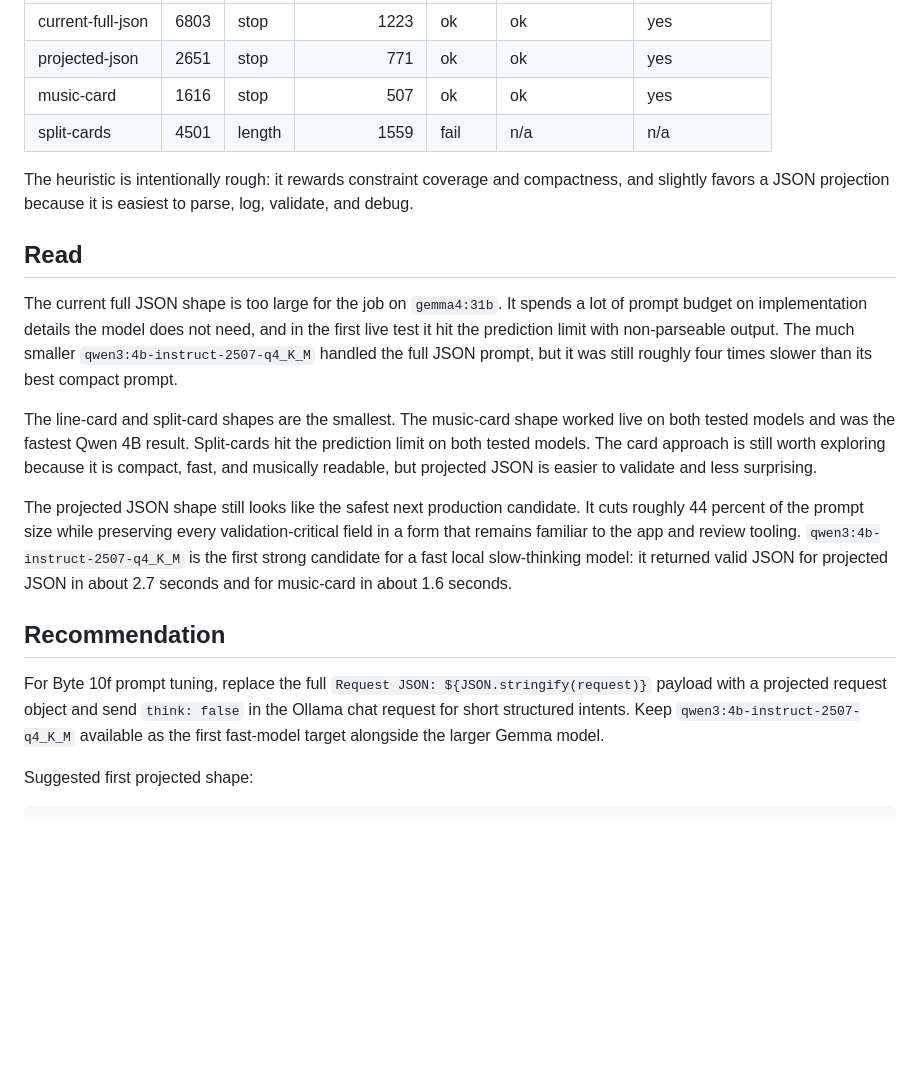
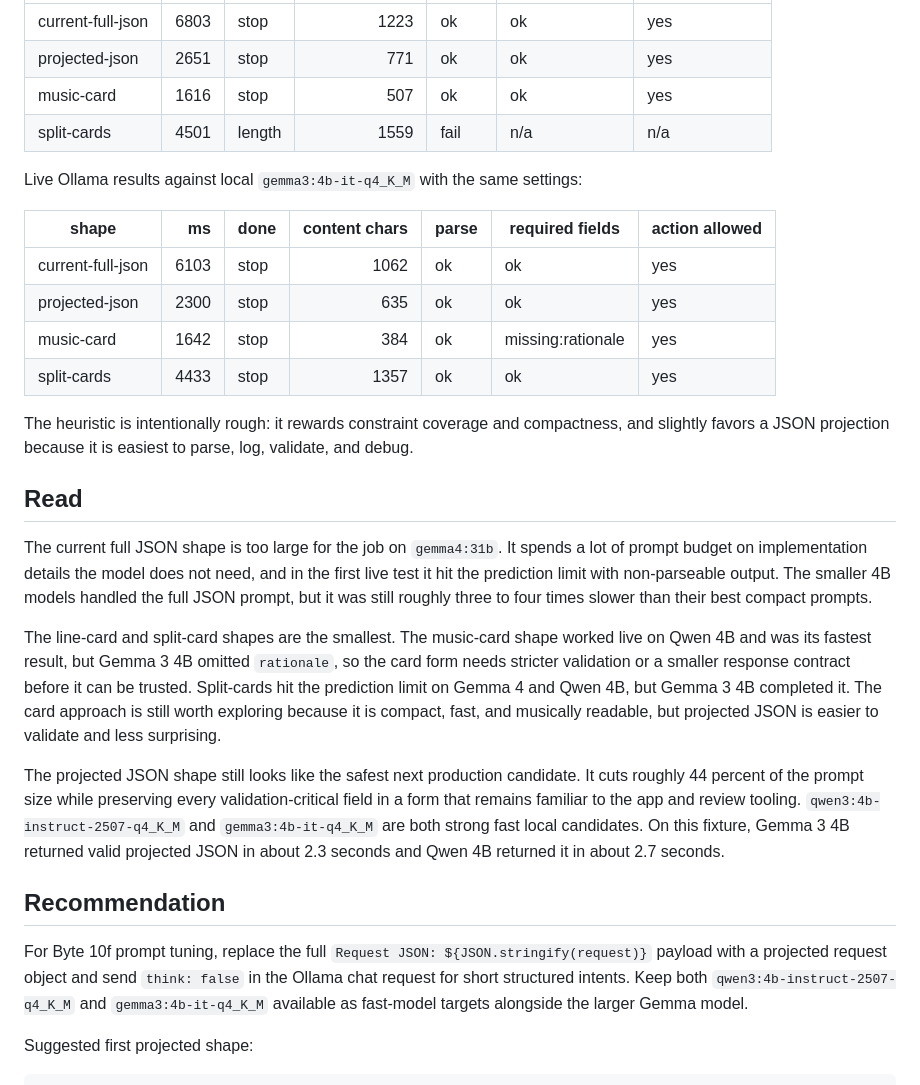
Before and after one commit to ArneGleason/grow, a Markdown page: docs/experiments/2026-05-31-thought-prompt-shapes.md, the part around the change. Drawn GitHub-style; blank space fills up the shorter version.

Commit message:
Record Gemma 3 4B prompt probe

```diff
--- a/docs/experiments/2026-05-31-thought-prompt-shapes.md
+++ b/docs/experiments/2026-05-31-thought-prompt-shapes.md
@@ -53,19 +53,28 @@ Live Ollama results against local `qwen3:4b-instruct-2507-q4_K_M` with the same
 | music-card | 1616 | stop | 507 | ok | ok | yes |
 | split-cards | 4501 | length | 1559 | fail | n/a | n/a |
 
+Live Ollama results against local `gemma3:4b-it-q4_K_M` with the same settings:
+
+| shape | ms | done | content chars | parse | required fields | action allowed |
+| --- | ---: | --- | ---: | --- | --- | --- |
+| current-full-json | 6103 | stop | 1062 | ok | ok | yes |
+| projected-json | 2300 | stop | 635 | ok | ok | yes |
+| music-card | 1642 | stop | 384 | ok | missing:rationale | yes |
+| split-cards | 4433 | stop | 1357 | ok | ok | yes |
+
 The heuristic is intentionally rough: it rewards constraint coverage and compactness, and slightly favors a JSON projection because it is easiest to parse, log, validate, and debug.
 
 ## Read
 
-The current full JSON shape is too large for the job on `gemma4:31b`. It spends a lot of prompt budget on implementation details the model does not need, and in the first live test it hit the prediction limit with non-parseable output. The much smaller `qwen3:4b-instruct-2507-q4_K_M` handled the full JSON prompt, but it was still roughly four times slower than its best compact prompt.
+The current full JSON shape is too large for the job on `gemma4:31b`. It spends a lot of prompt budget on implementation details the model does not need, and in the first live test it hit the prediction limit with non-parseable output. The smaller 4B models handled the full JSON prompt, but it was still roughly three to four times slower than their best compact prompts.
 
-The line-card and split-card shapes are the smallest. The music-card shape worked live on both tested models and was the fastest Qwen 4B result. Split-cards hit the prediction limit on both tested models. The card approach is still worth exploring because it is compact, fast, and musically readable, but projected JSON is easier to validate and less surprising.
+The line-card and split-card shapes are the smallest. The music-card shape worked live on Qwen 4B and was its fastest result, but Gemma 3 4B omitted `rationale`, so the card form needs stricter validation or a smaller response contract before it can be trusted. Split-cards hit the prediction limit on Gemma 4 and Qwen 4B, but Gemma 3 4B completed it. The card approach is still worth exploring because it is compact, fast, and musically readable, but projected JSON is easier to validate and less surprising.
 
-The projected JSON shape still looks like the safest next production candidate. It cuts roughly 44 percent of the prompt size while preserving every validation-critical field in a form that remains familiar to the app and review tooling. `qwen3:4b-instruct-2507-q4_K_M` is the first strong candidate for a fast local slow-thinking model: it returned valid JSON for projected JSON in about 2.7 seconds and for music-card in about 1.6 seconds.
+The projected JSON shape still looks like the safest next production candidate. It cuts roughly 44 percent of the prompt size while preserving every validation-critical field in a form that remains familiar to the app and review tooling. `qwen3:4b-instruct-2507-q4_K_M` and `gemma3:4b-it-q4_K_M` are both strong fast local candidates. On this fixture, Gemma 3 4B returned valid projected JSON in about 2.3 seconds and Qwen 4B returned it in about 2.7 seconds.
 
 ## Recommendation
 
-For Byte 10f prompt tuning, replace the full `Request JSON: ${JSON.stringify(request)}` payload with a projected request object and send `think: false` in the Ollama chat request for short structured intents. Keep `qwen3:4b-instruct-2507-q4_K_M` available as the first fast-model target alongside the larger Gemma model.
+For Byte 10f prompt tuning, replace the full `Request JSON: ${JSON.stringify(request)}` payload with a projected request object and send `think: false` in the Ollama chat request for short structured intents. Keep both `qwen3:4b-instruct-2507-q4_K_M` and `gemma3:4b-it-q4_K_M` available as fast-model targets alongside the larger Gemma model.
 
 Suggested first projected shape:
 
```
Also changed, not shown: .agent/PROJECT_LOG.md (+1 -0 lines).
